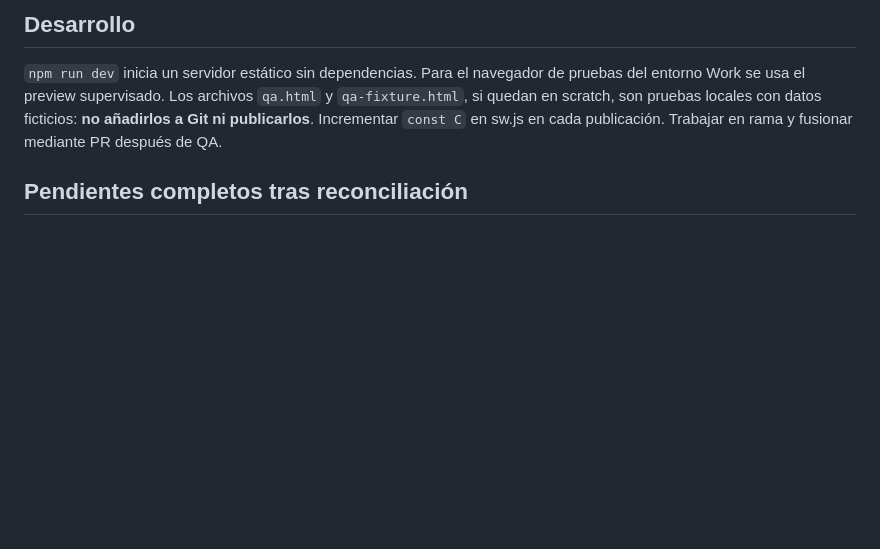
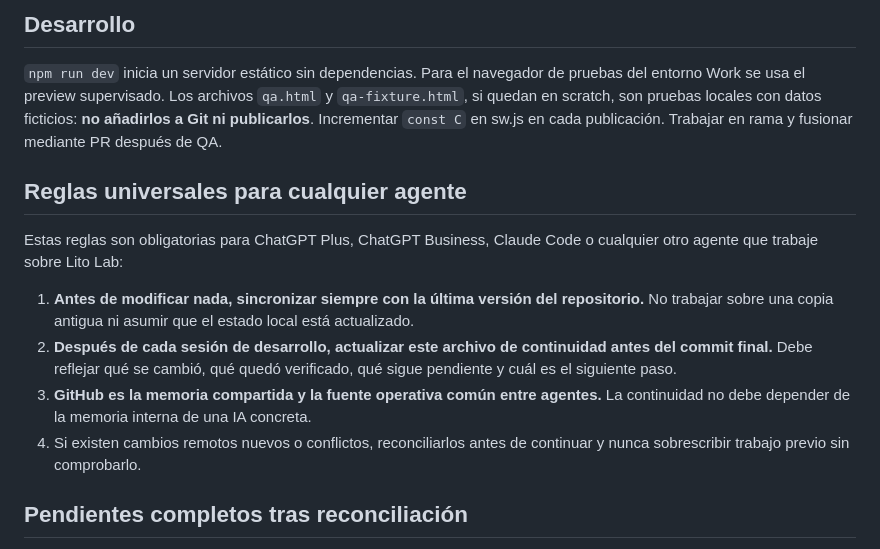
Before and after one commit to BlavionTeam/lito-lab, a Markdown page: CONTINUAR.md, the part around the change. Drawn GitHub-style; blank space fills up the shorter version.

Commit message:
docs: add universal multi-agent sync rules

```diff
--- a/CONTINUAR.md
+++ b/CONTINUAR.md
@@ -68,6 +68,20 @@ de pruebas del entorno Work se usa el preview supervisado. Los archivos
 ficticios: **no añadirlos a Git ni publicarlos**. Incrementar `const C` en sw.js
 en cada publicación. Trabajar en rama y fusionar mediante PR después de QA.
 
+## Reglas universales para cualquier agente
+
+Estas reglas son obligatorias para ChatGPT Plus, ChatGPT Business, Claude Code
+o cualquier otro agente que trabaje sobre Lito Lab:
+
+1. **Antes de modificar nada, sincronizar siempre con la última versión del repositorio.**
+   No trabajar sobre una copia antigua ni asumir que el estado local está actualizado.
+2. **Después de cada sesión de desarrollo, actualizar este archivo de continuidad antes del commit final.**
+   Debe reflejar qué se cambió, qué quedó verificado, qué sigue pendiente y cuál es el siguiente paso.
+3. **GitHub es la memoria compartida y la fuente operativa común entre agentes.**
+   La continuidad no debe depender de la memoria interna de una IA concreta.
+4. Si existen cambios remotos nuevos o conflictos, reconciliarlos antes de continuar y nunca
+   sobrescribir trabajo previo sin comprobarlo.
+
 ## Pendientes completos tras reconciliación
 
 En curso: #6 guardado simultáneo; #8 ranking validado en backend.
```
